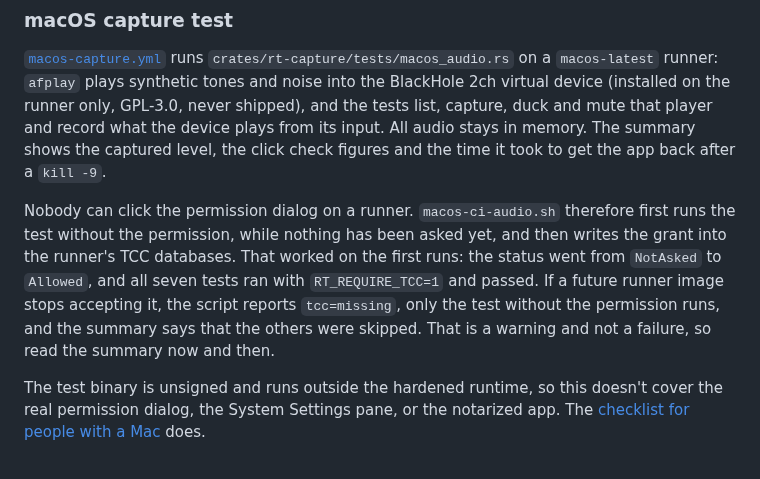
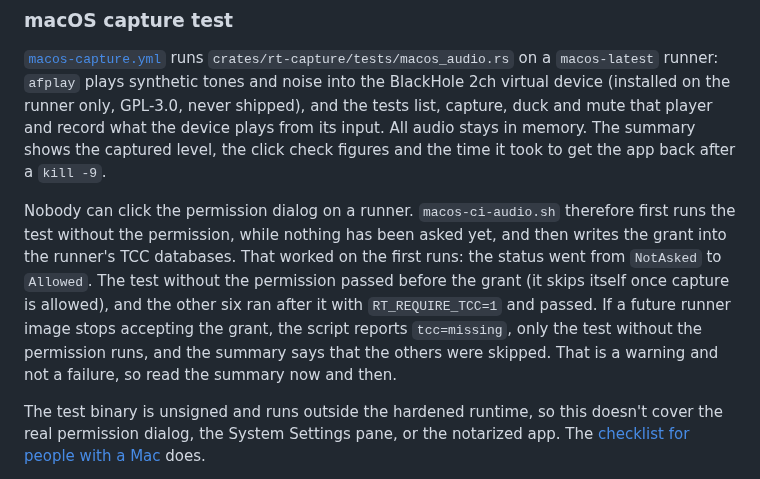
Before and after one commit to Roboroads/repeat-that, a Markdown page: docs/MAINTAINING.md, the part around the change. Drawn GitHub-style.

Commit message:
docs(macos): say which capture tests ran with the permission granted

```diff
--- a/docs/MAINTAINING.md
+++ b/docs/MAINTAINING.md
@@ -284,10 +284,11 @@ time it took to get the app back after a `kill -9`.
 
 Nobody can click the permission dialog on a runner. `macos-ci-audio.sh` therefore first runs the test without the
 permission, while nothing has been asked yet, and then writes the grant into the runner's TCC databases. That worked on
-the first runs: the status went from `NotAsked` to `Allowed`, and all seven tests ran with `RT_REQUIRE_TCC=1` and
-passed. If a future runner image stops accepting it, the script reports `tcc=missing`, only the test without the
-permission runs, and the summary says that the others were skipped. That is a warning and not a failure, so read the
-summary now and then.
+the first runs: the status went from `NotAsked` to `Allowed`. The test without the permission passed before the grant
+(it skips itself once capture is allowed), and the other six ran after it with `RT_REQUIRE_TCC=1` and passed. If a
+future runner image stops accepting the grant, the script reports `tcc=missing`, only the test without the permission
+runs, and the summary says that the others were skipped. That is a warning and not a failure, so read the summary now
+and then.
 
 The test binary is unsigned and runs outside the hardened runtime, so this doesn't cover the real permission dialog, the
 System Settings pane, or the notarized app. The
```
